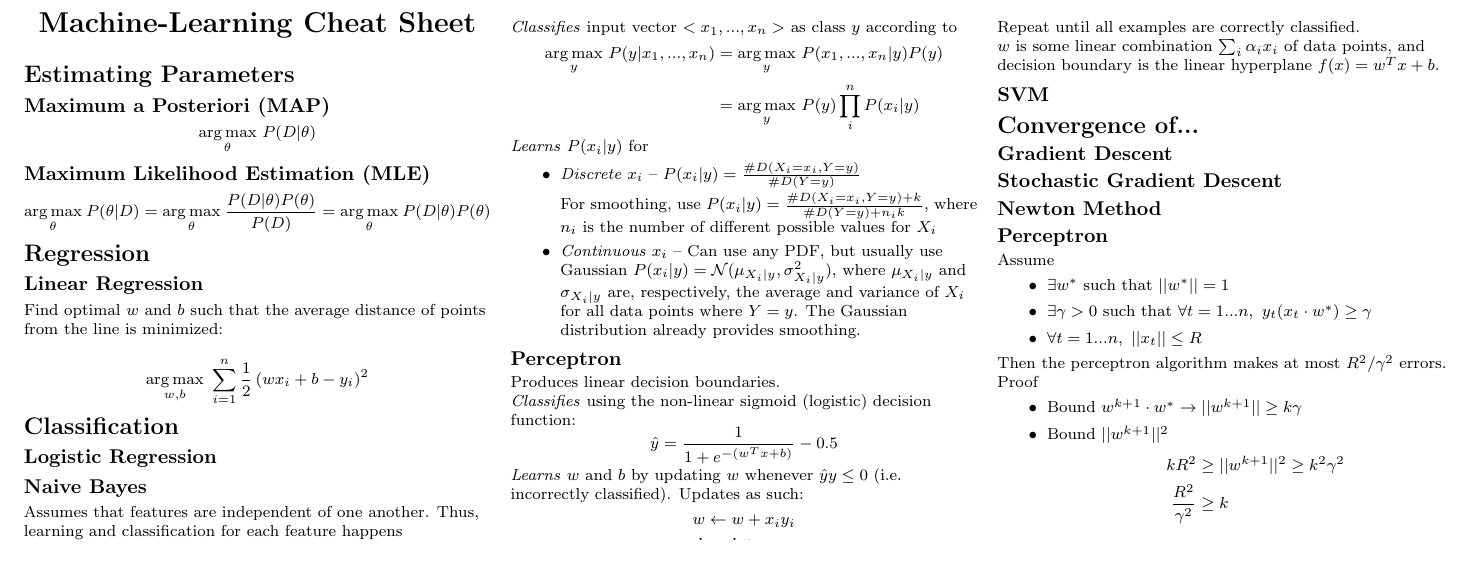
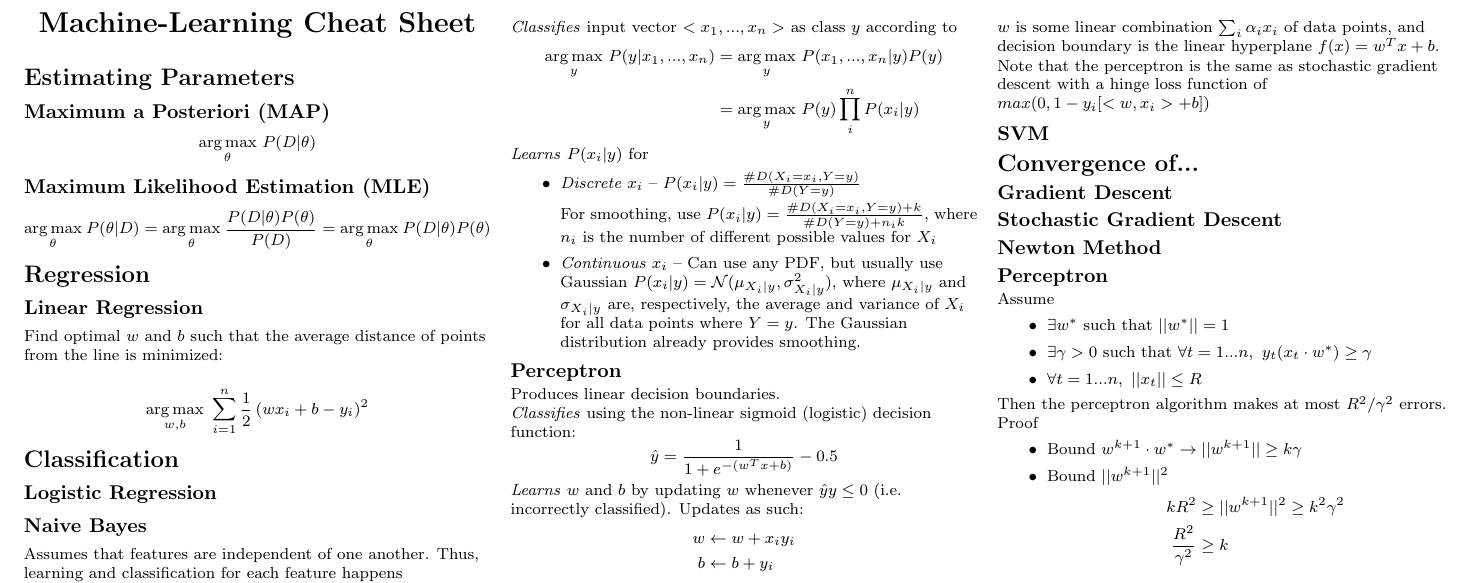
Before and after one commit to amosjyng/ML-cheatsheet, a LaTeX document (cheatsheet.tex): part of the page, cut so that both start at the same text, the shorter picture padded with empty space. Compiled offline with pdfLaTeX.

Commit message:
Added observation.

```diff
--- a/cheatsheet.tex
+++ b/cheatsheet.tex
@@ -168,6 +168,8 @@ Repeat until all examples are correctly classified.
 
 $w$ is some linear combination $\sum_{i} \alpha_i x_i$ of data points, and decision boundary is the linear hyperplane $f(x) = w^T x + b$.
 
+Note that the perceptron is the same as stochastic gradient descent with a hinge loss function of $max(0, 1 - y_i [<w, x_i> + b])$
+
 \subsection{SVM}
 
 \section{Convergence of...}
```
